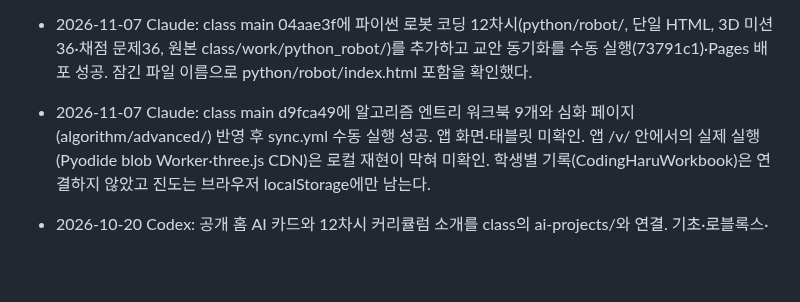
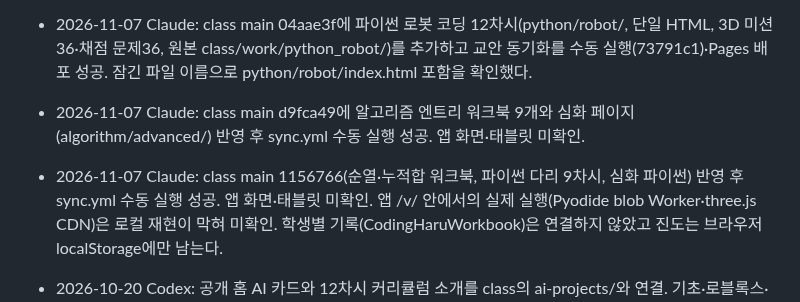
Before and after one commit to patrickdfg/codingharu-app, a Markdown page: AGENTS.md, the part around the change. Rendered like a GitHub page; blank space fills up the shorter version.

Commit message:
진행 메모: 알고리즘 24차시 동기화
Co-Authored-By: Claude Opus 5.5 <noreply@anthropic.com>
Claude-Session: https://claude.ai/code/session_01K8qsSn9r7sDjjCHoBiFmJQ

```diff
--- a/AGENTS.md
+++ b/AGENTS.md
@@ -111,6 +111,7 @@ curl -s https://patrickdfg.github.io/codingharu-app/version.json
 - 2026-11-07 Claude: class 파이썬 과정 전체에 선생님 모드(정답 보기)를 넣고 동기화했다. 앱 세션(codingharu-session)의 role이 teacher이고 email이 class assets/teacher-mode.js의 OWNERS(관리자 계정)일 때만 보인다. 앱 쪽 코드는 바꾸지 않았다. 실제 구글 로그인 상태의 태블릿 표시는 미확인.
 - 2026-11-07 Claude: class main 04aae3f에 파이썬 로봇 코딩 12차시(python/robot/, 단일 HTML, 3D 미션36·채점 문제36, 원본 class/work/python_robot/)를 추가하고 교안 동기화를 수동 실행(73791c1)·Pages 배포 성공. 잠긴 파일 이름으로 python/robot/index.html 포함을 확인했다.
 - 2026-11-07 Claude: class main d9fca49에 알고리즘 엔트리 워크북 9개와 심화 페이지(algorithm/advanced/) 반영 후 sync.yml 수동 실행 성공. 앱 화면·태블릿 미확인.
+- 2026-11-07 Claude: class main 1156766(순열·누적합 워크북, 파이썬 다리 9차시, 심화 파이썬) 반영 후 sync.yml 수동 실행 성공. 앱 화면·태블릿 미확인.
   앱 /v/ 안에서의 실제 실행(Pyodide blob Worker·three.js CDN)은 로컬 재현이 막혀 미확인. 학생별 기록(CodingHaruWorkbook)은 연결하지 않았고 진도는 브라우저 localStorage에만 남는다.
 
 - 2026-10-20 Codex: 공개 홈 AI 카드와 12차시 커리큘럼 소개를 class의 ai-projects/와 연결. 기초·로블록스·파이썬 경로 및 설계→검증→설명, 월별 성장 기록 안내를 추가. 인증·서버·기존 작품/기록은 유지.
```
